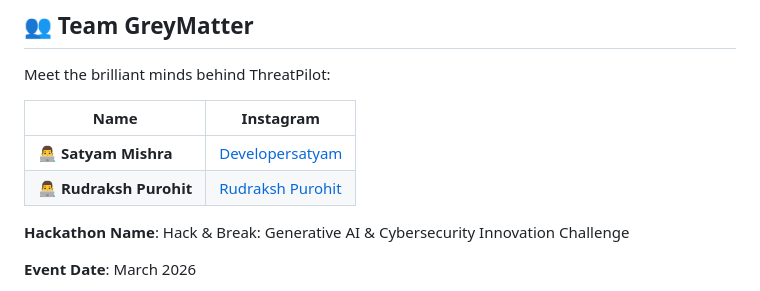
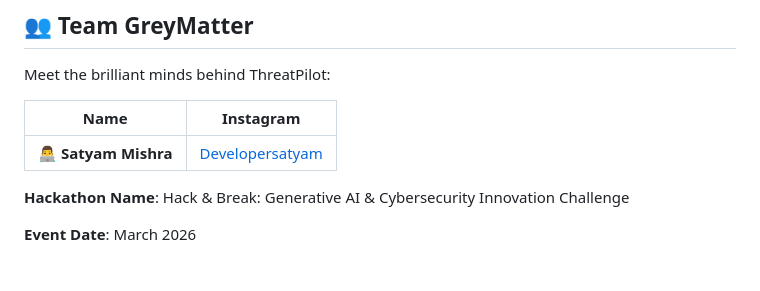
Before and after one commit to devSatyamm/ThreatPilot, a Markdown page: README.md, the part around the change. Rendered like a GitHub page.

```diff
--- a/README.md
+++ b/README.md
@@ -261,7 +261,7 @@ Meet the brilliant minds behind ThreatPilot:
 | Name | Instagram |
 |------|--------|
 | 👨‍💻 **Satyam Mishra**     | [Developersatyam](https://www.instagram.com/developersatyam/) |
-| 👨‍💻 **Rudraksh Purohit** | [Rudraksh Purohit](https://www.instagram.com/purohit.rudraksh018/) |
+
 
 
 **Hackathon Name**:  Hack & Break: Generative AI & Cybersecurity Innovation Challenge
```
